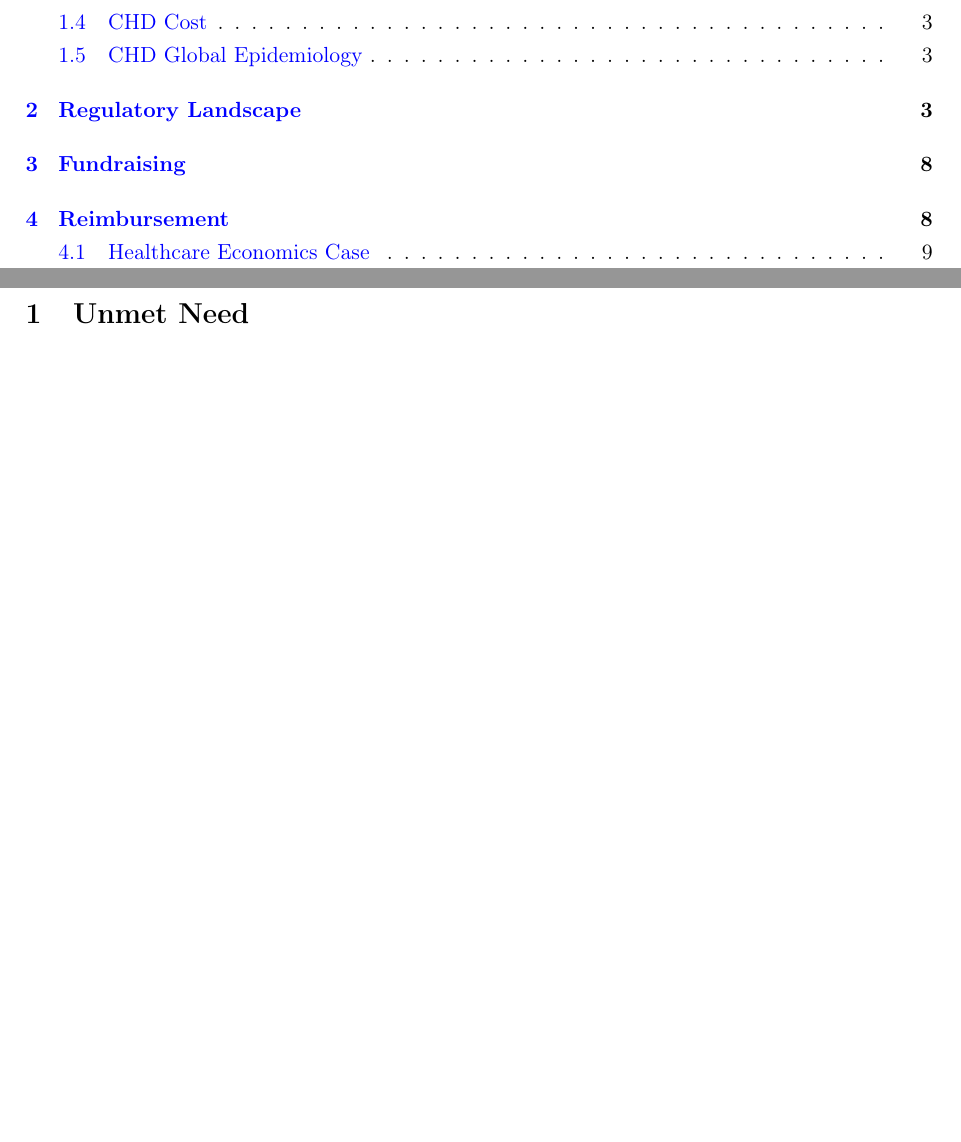
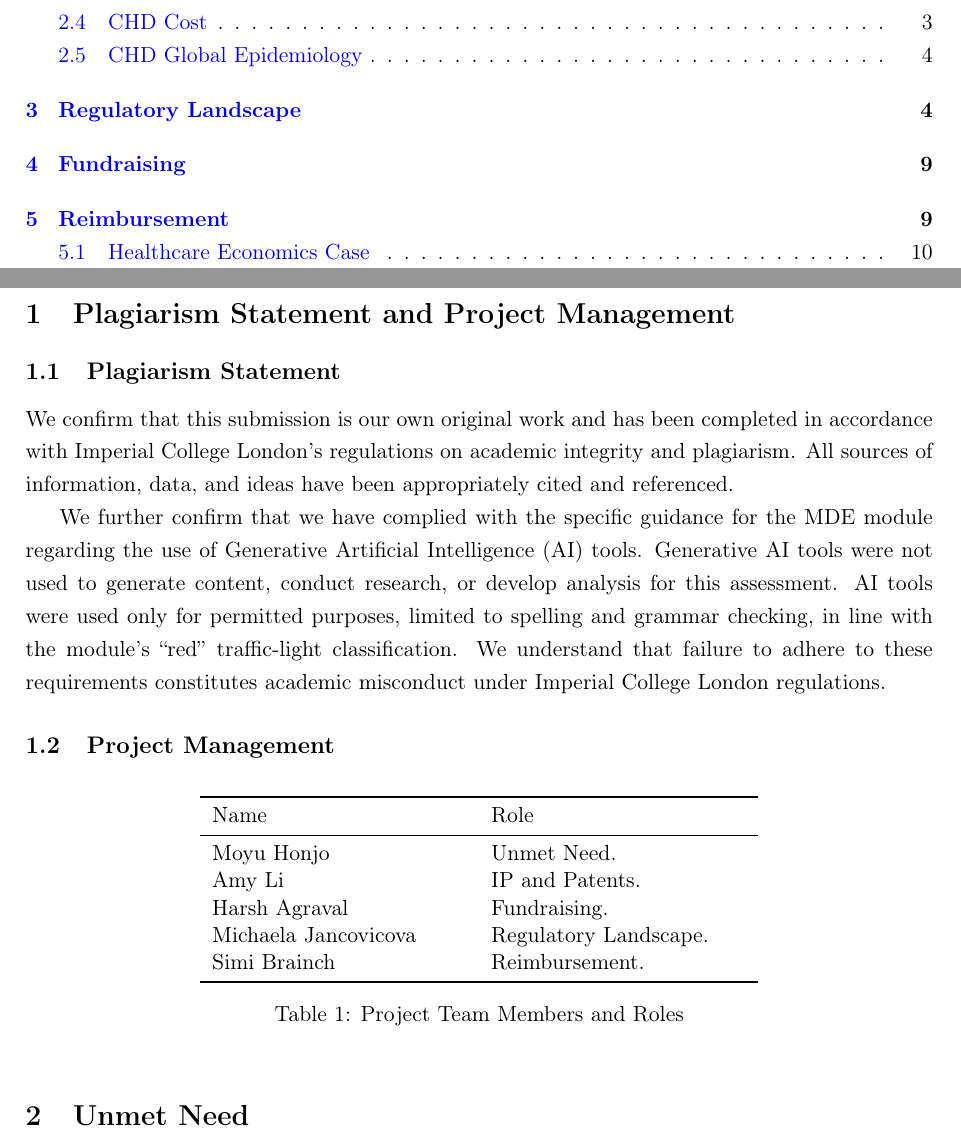
Before and after one commit to harshagrawal13/coursework_entrepreneurship, a LaTeX document (main.tex): two parts of pages 1 and 3 of 16 before the commit and two parts of pages 1 and 3 of 17 after it, joined at a grey line, cut so that both start at the same text, the shorter picture padded with empty space. Compiled offline with pdfLaTeX.

Commit message:
Add plagiarism statement and project management section to main.tex
- Introduced a new section detailing the plagiarism statement, affirming adherence to academic integrity and the use of Generative AI tools.
- Added a project management subsection with a table listing team members and their respective roles, enhancing clarity on project contributions.

```diff
--- a/main.tex
+++ b/main.tex
@@ -48,8 +48,32 @@
 \cleardoublepage
 \pagenumbering{arabic}
 \newpage
-%
-%
+
+\section{Plagiarism Statement and Project Management}
+\subsection{Plagiarism Statement}
+We confirm that this submission is our own original work and has been completed in accordance with Imperial College London's regulations on academic integrity and plagiarism. All sources of information, data, and ideas have been appropriately cited and referenced.
+
+We further confirm that we have complied with the specific guidance for the MDE module regarding the use of Generative Artificial Intelligence (AI) tools. Generative AI tools were not used to generate content, conduct research, or develop analysis for this assessment. AI tools were used only for permitted purposes, limited to spelling and grammar checking, in line with the module's ``red'' traffic-light classification. We understand that failure to adhere to these requirements constitutes academic misconduct under Imperial College London regulations.
+
+\subsection{Project Management}
+\begin{table}[h]
+  \centering
+  \begin{tabular}{p{4.5cm}p{4.5cm}}
+    \toprule
+    Name                 & Role                  \\
+    \midrule
+    Moyu Honjo           & Unmet Need.           \\
+    Amy Li               & IP and Patents.       \\
+    Harsh Agraval        & Fundraising.          \\
+    Michaela Jancovicova & Regulatory Landscape. \\
+    Simi Brainch         & Reimbursement.        \\
+    \bottomrule
+  \end{tabular}
+  \caption{Project Team Members and Roles}
+  \label{tab:project_team}
+\end{table}
+
+
 \section{Unmet Need}
 
 \subsection{Disease}
```
